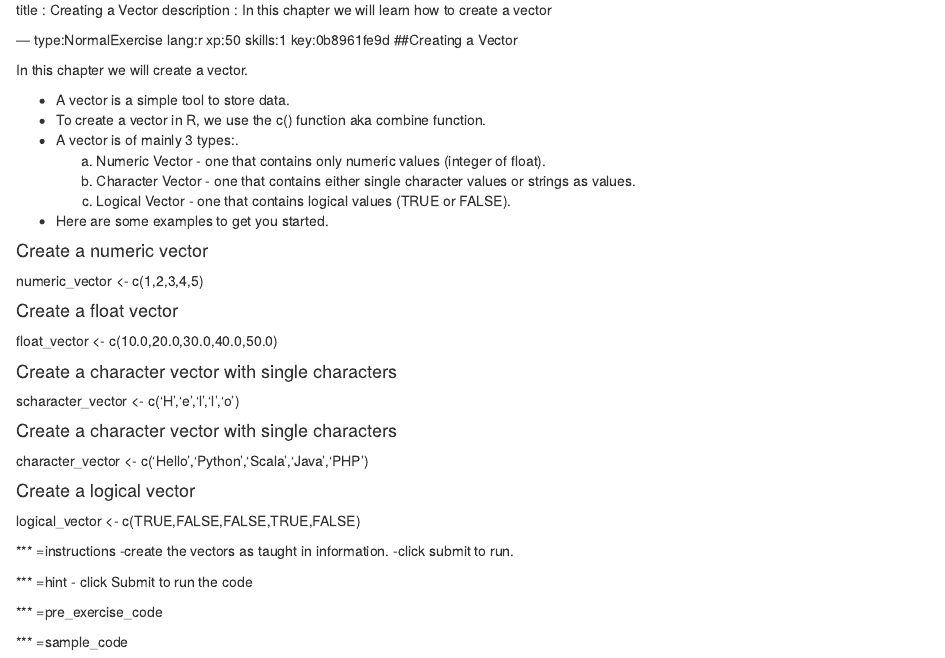
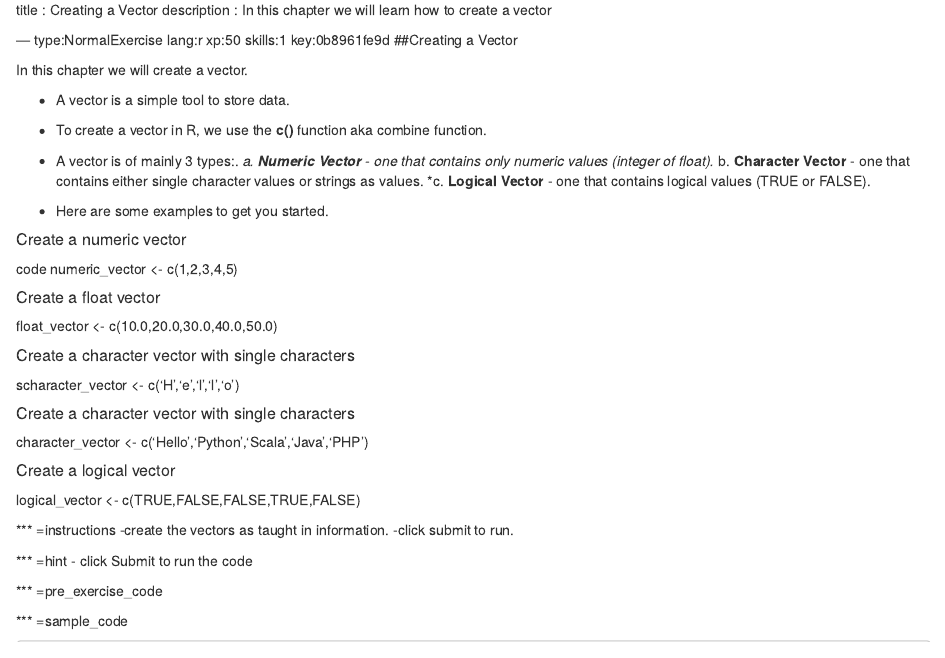
Before and after one commit to princerajeev21/R-Vector-Basics, an R Markdown document (chapter1.Rmd): the page in a window 1100 px wide, from its top. Rendered offline with R 4.5, knitr and Pandoc, with nearby package versions; some code elsewhere in the file could not run offline.

Commit message:
Update chapter1.Rmd

```diff
--- a/chapter1.Rmd
+++ b/chapter1.Rmd
@@ -9,27 +9,27 @@ description : In this chapter we will learn how to create a vector
 In this chapter we will create a vector.
 
 - A vector is a simple tool to store data.
-- To create a vector in R, we use the c() function aka combine function.
+- To create a vector in R, we use the **c()** function aka combine function.
 - A vector is of mainly 3 types:.
-  a. Numeric Vector - one that contains only numeric values (integer of float).
-  b. Character Vector - one that contains either single character values or strings as values.
-  c. Logical Vector - one that contains logical values (TRUE or FALSE).
+  *a. **Numeric Vector** - one that contains only numeric values (integer of float).
+  *b. **Character Vector** - one that contains either single character values or strings as values.
+  *c. **Logical Vector** - one that contains logical values (TRUE or FALSE).
 
 - Here are some examples to get you started.
 
-#### Create a numeric vector
-numeric_vector <- c(1,2,3,4,5)
+##### Create a numeric vector
+code numeric_vector <- c(1,2,3,4,5)
 
-#### Create a float vector
+##### Create a float vector
 float_vector <- c(10.0,20.0,30.0,40.0,50.0)
 
-#### Create a character vector with single characters
+##### Create a character vector with single characters
 scharacter_vector <- c('H','e','l','l','o')
 
-#### Create a character vector with single characters
+##### Create a character vector with single characters
 character_vector <- c('Hello','Python','Scala','Java','PHP')
 
-#### Create a logical vector
+##### Create a logical vector
 logical_vector <- c(TRUE,FALSE,FALSE,TRUE,FALSE)
 
 
```
